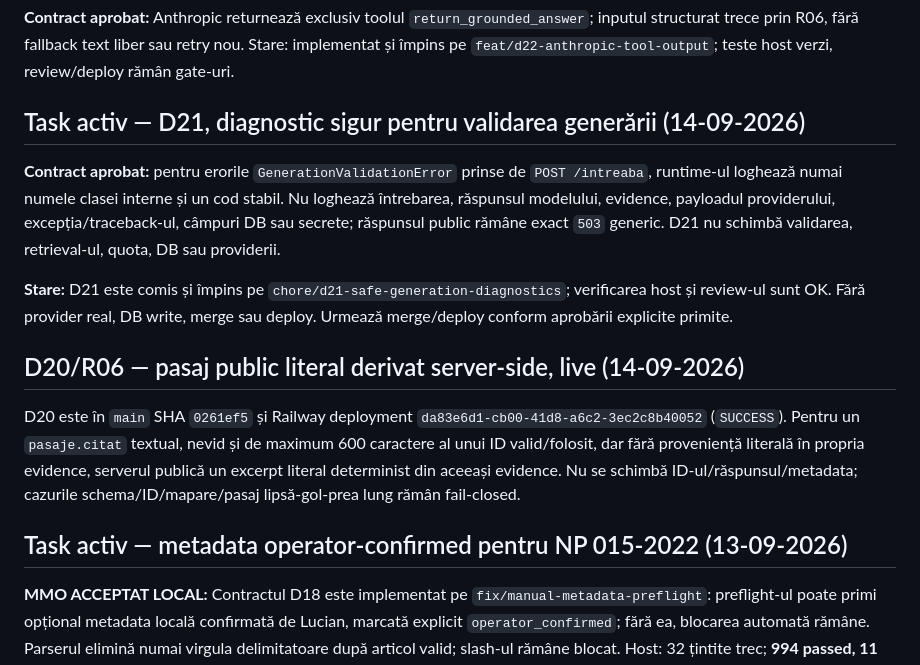
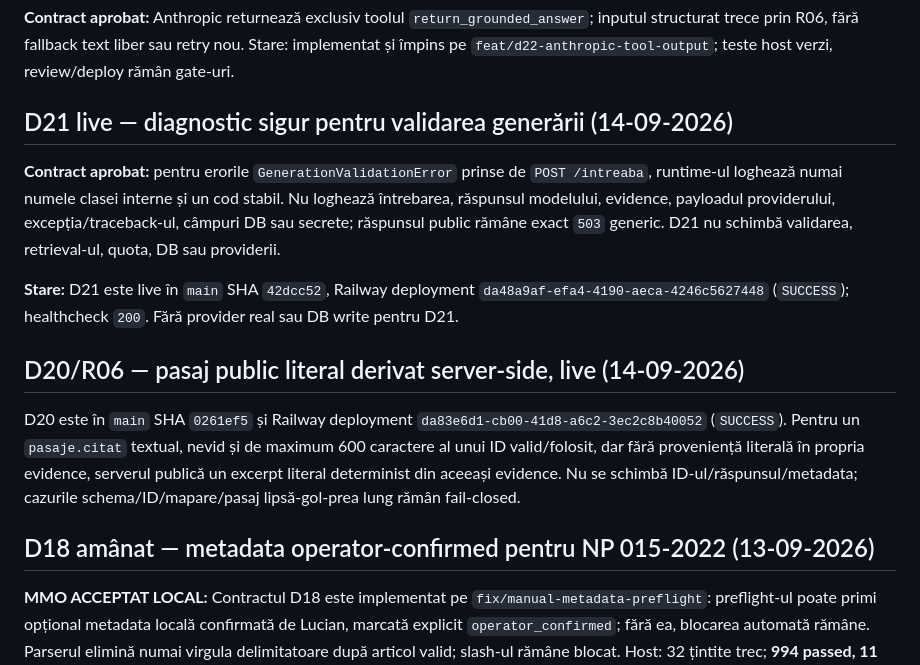
Before and after one commit to INFINITIMAX/omnia-mvp, a Markdown page: TASKS.md, the part around the change. Rendered like a GitHub page.

Commit message:
docs: mark D21 live and D22 active

```diff
--- a/TASKS.md
+++ b/TASKS.md
@@ -5,17 +5,17 @@
 **Contract aprobat:** Anthropic returnează exclusiv toolul `return_grounded_answer`; inputul structurat trece prin R06, fără fallback text liber sau retry nou. Stare: implementat și împins pe `feat/d22-anthropic-tool-output`; teste host verzi, review/deploy rămân gate-uri.
 
 
-## Task activ — D21, diagnostic sigur pentru validarea generării (14-09-2026)
+## D21 live — diagnostic sigur pentru validarea generării (14-09-2026)
 
 **Contract aprobat:** pentru erorile `GenerationValidationError` prinse de `POST /intreaba`, runtime-ul loghează numai numele clasei interne și un cod stabil. Nu loghează întrebarea, răspunsul modelului, evidence, payloadul providerului, excepția/traceback-ul, câmpuri DB sau secrete; răspunsul public rămâne exact `503` generic. D21 nu schimbă validarea, retrieval-ul, quota, DB sau providerii.
 
-**Stare:** D21 este comis și împins pe `chore/d21-safe-generation-diagnostics`; verificarea host și review-ul sunt OK. Fără provider real, DB write, merge sau deploy. Urmează merge/deploy conform aprobării explicite primite.
+**Stare:** D21 este live în `main` SHA `42dcc52`, Railway deployment `da48a9af-efa4-4190-aeca-4246c5627448` (`SUCCESS`); healthcheck `200`. Fără provider real sau DB write pentru D21.
 
 ## D20/R06 — pasaj public literal derivat server-side, live (14-09-2026)
 
 D20 este în `main` SHA `0261ef5` și Railway deployment `da83e6d1-cb00-41d8-a6c2-3ec2c8b40052` (`SUCCESS`). Pentru un `pasaje.citat` textual, nevid și de maximum 600 caractere al unui ID valid/folosit, dar fără proveniență literală în propria evidence, serverul publică un excerpt literal determinist din aceeași evidence. Nu se schimbă ID-ul/răspunsul/metadata; cazurile schema/ID/mapare/pasaj lipsă-gol-prea lung rămân fail-closed.
 
-## Task activ — metadata operator-confirmed pentru NP 015-2022 (13-09-2026)
+## D18 amânat — metadata operator-confirmed pentru NP 015-2022 (13-09-2026)
 
 **MMO ACCEPTAT LOCAL:** Contractul D18 este implementat pe `fix/manual-metadata-preflight`: preflight-ul poate primi opțional metadata locală confirmată de Lucian, marcată explicit `operator_confirmed`; fără ea, blocarea automată rămâne. Parserul elimină numai virgula delimitatoare după articol valid; slash-ul rămâne blocat. Host: 32 țintite trec; **994 passed, 11 skipped, 1 warning** complet. QA și Reviewer read-only: LOCAL OK, fără finding de cod. Fără DB/Voyage/`approved`/worker/deploy.
 
```
